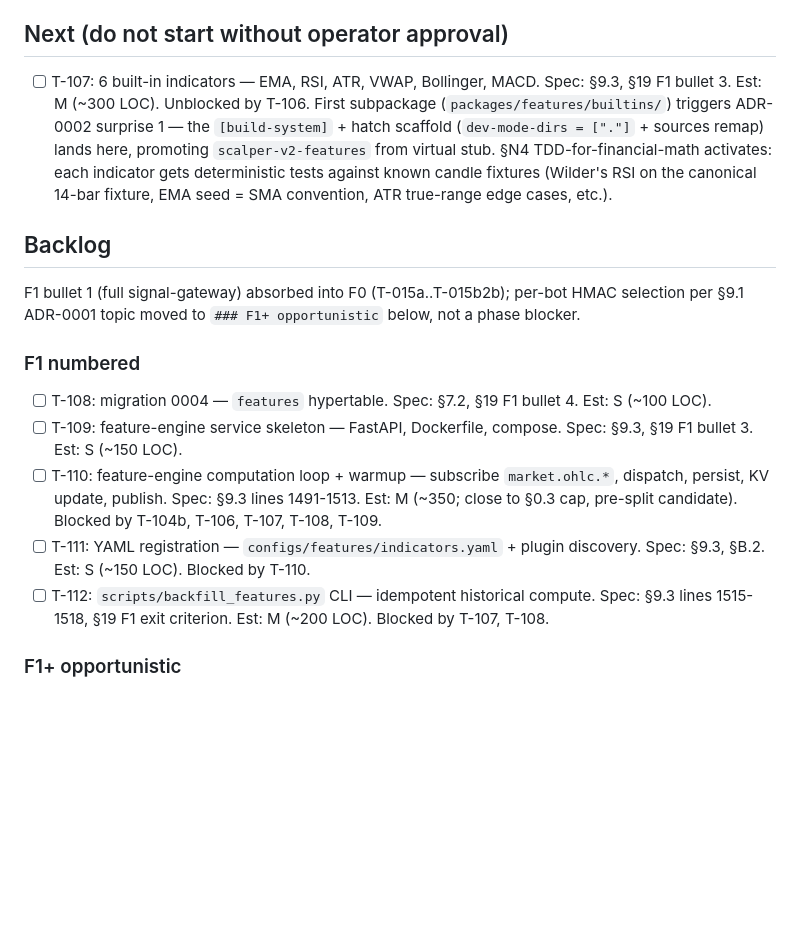
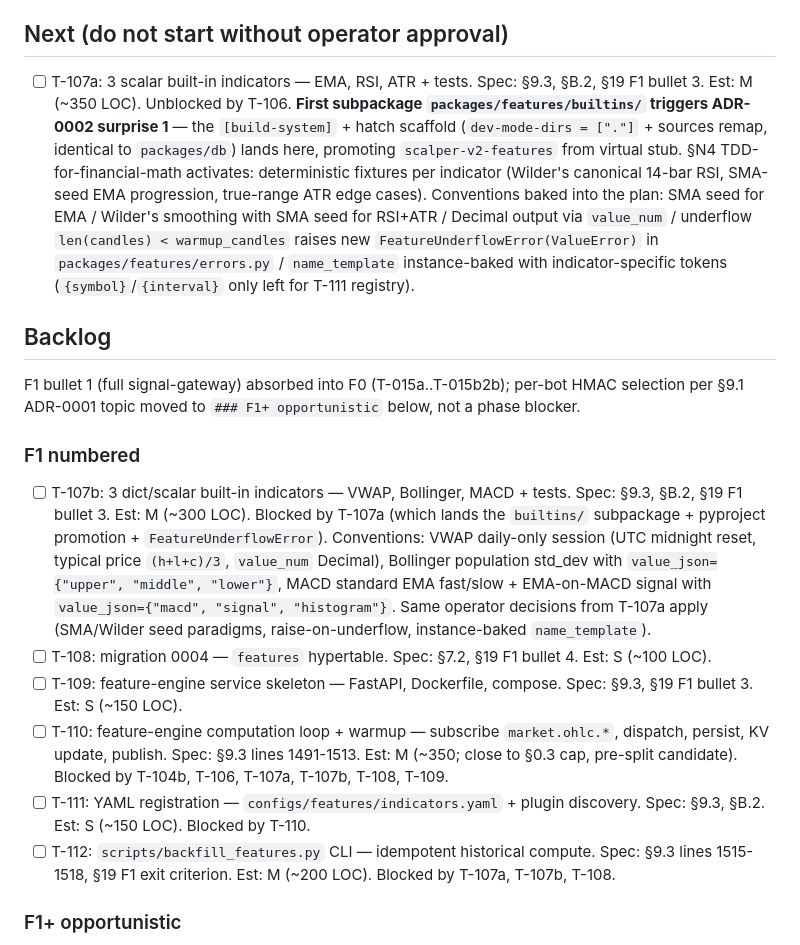
Before and after one commit to lusterier/scalper-v2, a Markdown page: TASKS.md, the part around the change. Rendered like a GitHub page; blank space fills up the shorter version.

Commit message:
chore(tasks): split T-107 → T-107a (EMA/RSI/ATR + pyproject promotion) + T-107b (VWAP/Bollinger/MACD)
Preemptive split (not mid-write contingency) so each task ships well under §0.3 LOC cap and ADR-0002 surprise 1 (subpackage triggers full hatch scaffold) lands cleanly in T-107a alongside the first three indicators sharing the Wilder/SMA-seed paradigm.

T-107a: pyproject promotion + new FeatureUnderflowError(ValueError) + EMA + RSI + ATR + tests (~350 LOC, stays in Next).

T-107b: VWAP + Bollinger + MACD + tests (~300 LOC, moved to F1 numbered backlog, blocked by T-107a).

Forward refs in T-110 and T-112 prereqs updated from T-107 → T-107a, T-107b.

```diff
--- a/TASKS.md
+++ b/TASKS.md
@@ -46,7 +46,7 @@ Unlocked: 2026-04-25
 
 ## Next (do not start without operator approval)
 
-- [ ] T-107: 6 built-in indicators — EMA, RSI, ATR, VWAP, Bollinger, MACD. Spec: §9.3, §19 F1 bullet 3. Est: M (~300 LOC). Unblocked by T-106. First subpackage (`packages/features/builtins/`) triggers ADR-0002 surprise 1 — the `[build-system]` + hatch scaffold (`dev-mode-dirs = ["."]` + sources remap) lands here, promoting `scalper-v2-features` from virtual stub. §N4 TDD-for-financial-math activates: each indicator gets deterministic tests against known candle fixtures (Wilder's RSI on the canonical 14-bar fixture, EMA seed = SMA convention, ATR true-range edge cases, etc.).
+- [ ] T-107a: 3 scalar built-in indicators — EMA, RSI, ATR + tests. Spec: §9.3, §B.2, §19 F1 bullet 3. Est: M (~350 LOC). Unblocked by T-106. **First subpackage `packages/features/builtins/` triggers ADR-0002 surprise 1** — the `[build-system]` + hatch scaffold (`dev-mode-dirs = ["."]` + sources remap, identical to `packages/db`) lands here, promoting `scalper-v2-features` from virtual stub. §N4 TDD-for-financial-math activates: deterministic fixtures per indicator (Wilder's canonical 14-bar RSI, SMA-seed EMA progression, true-range ATR edge cases). Conventions baked into the plan: SMA seed for EMA / Wilder's smoothing with SMA seed for RSI+ATR / Decimal output via `value_num` / underflow `len(candles) < warmup_candles` raises new `FeatureUnderflowError(ValueError)` in `packages/features/errors.py` / `name_template` instance-baked with indicator-specific tokens (`{symbol}`/`{interval}` only left for T-111 registry).
 
 ## Backlog
 
@@ -54,11 +54,12 @@ F1 bullet 1 (full signal-gateway) absorbed into F0 (T-015a..T-015b2b); per-bot H
 
 ### F1 numbered
 
+- [ ] T-107b: 3 dict/scalar built-in indicators — VWAP, Bollinger, MACD + tests. Spec: §9.3, §B.2, §19 F1 bullet 3. Est: M (~300 LOC). Blocked by T-107a (which lands the `builtins/` subpackage + pyproject promotion + `FeatureUnderflowError`). Conventions: VWAP daily-only session (UTC midnight reset, typical price `(h+l+c)/3`, `value_num` Decimal), Bollinger population std_dev with `value_json={"upper", "middle", "lower"}`, MACD standard EMA fast/slow + EMA-on-MACD signal with `value_json={"macd", "signal", "histogram"}`. Same operator decisions from T-107a apply (SMA/Wilder seed paradigms, raise-on-underflow, instance-baked `name_template`).
 - [ ] T-108: migration 0004 — `features` hypertable. Spec: §7.2, §19 F1 bullet 4. Est: S (~100 LOC).
 - [ ] T-109: feature-engine service skeleton — FastAPI, Dockerfile, compose. Spec: §9.3, §19 F1 bullet 3. Est: S (~150 LOC).
-- [ ] T-110: feature-engine computation loop + warmup — subscribe `market.ohlc.*`, dispatch, persist, KV update, publish. Spec: §9.3 lines 1491-1513. Est: M (~350; close to §0.3 cap, pre-split candidate). Blocked by T-104b, T-106, T-107, T-108, T-109.
+- [ ] T-110: feature-engine computation loop + warmup — subscribe `market.ohlc.*`, dispatch, persist, KV update, publish. Spec: §9.3 lines 1491-1513. Est: M (~350; close to §0.3 cap, pre-split candidate). Blocked by T-104b, T-106, T-107a, T-107b, T-108, T-109.
 - [ ] T-111: YAML registration — `configs/features/indicators.yaml` + plugin discovery. Spec: §9.3, §B.2. Est: S (~150 LOC). Blocked by T-110.
-- [ ] T-112: `scripts/backfill_features.py` CLI — idempotent historical compute. Spec: §9.3 lines 1515-1518, §19 F1 exit criterion. Est: M (~200 LOC). Blocked by T-107, T-108.
+- [ ] T-112: `scripts/backfill_features.py` CLI — idempotent historical compute. Spec: §9.3 lines 1515-1518, §19 F1 exit criterion. Est: M (~200 LOC). Blocked by T-107a, T-107b, T-108.
 
 ### F1+ opportunistic
 
```
